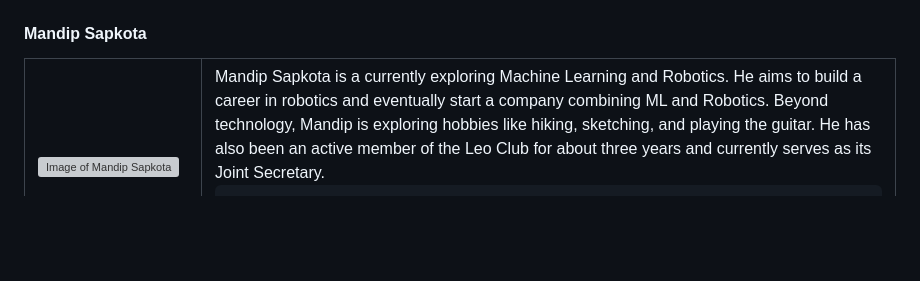
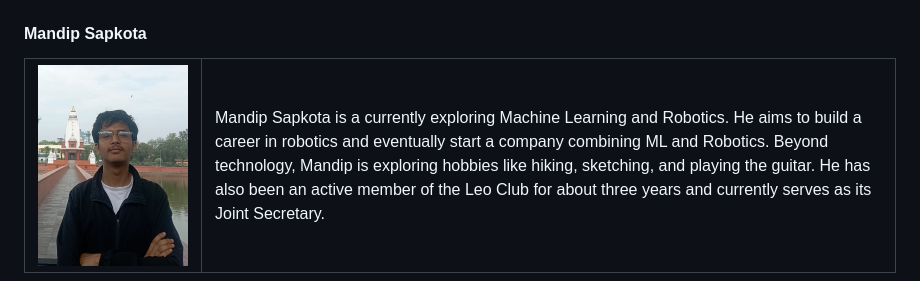
Before and after one commit to Plant-MD/Models, a Markdown page: README.md, the part around the change. GitHub-like rendering; blank space fills up the shorter version; grey boxes are pictures that could not be loaded.

Commit message:
Updated mandips readme , fixed errors

```diff
--- a/README.md
+++ b/README.md
@@ -71,11 +71,10 @@ The contributors of this project are participants of Incubate Nepal 2025 Cohort.
 <table>
     <tr>
         <td width=150>
-            <img src="Images/MandipSapkota.jpg" alt="Image of Mandip Sapkota"/>
+            <img src="Images/MandipSapkota.jpeg" alt="Image of Mandip Sapkota"/>
         </td>
         <td>
-Mandip Sapkota is a currently exploring Machine Learning and Robotics. He aims to build a career in robotics and eventually start a company combining ML and Robotics. Beyond technology, Mandip is exploring hobbies like hiking, sketching, and playing the guitar. He has also been an active member of the Leo Club for about three years and currently serves as its Joint Secretary.
-
+            Mandip Sapkota is a currently exploring Machine Learning and Robotics. He aims to build a career in robotics and eventually start a company combining ML and Robotics. Beyond technology, Mandip is exploring hobbies like hiking, sketching, and playing the guitar. He has also been an active member of the Leo Club for about three years and currently serves as its Joint Secretary.
         </td>
     </tr>
 </table>
```
